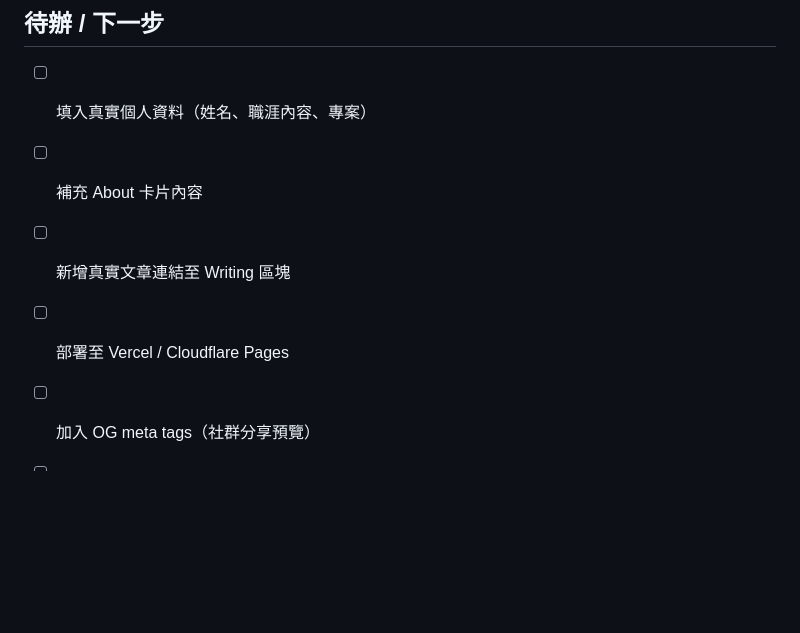
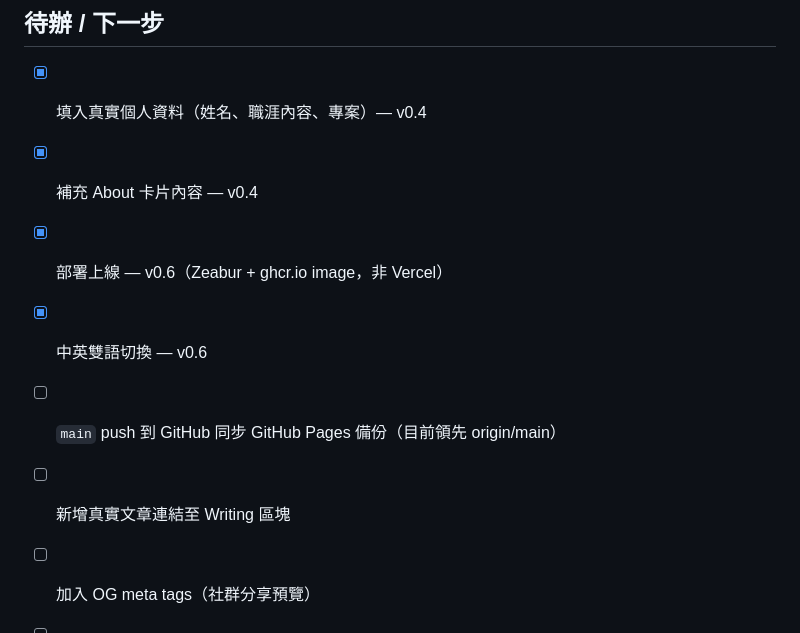
Before and after one commit to darcon25/maxcareerportal, a Markdown page: docs/CHANGELOG.md, the part around one of its changes. Rendered like a GitHub page; blank space fills up the shorter version.

```diff
--- a/docs/CHANGELOG.md
+++ b/docs/CHANGELOG.md
@@ -77,9 +112,11 @@
 
 ## 待辦 / 下一步
 
-- [ ] 填入真實個人資料（姓名、職涯內容、專案）
-- [ ] 補充 About 卡片內容
+- [x] 填入真實個人資料（姓名、職涯內容、專案）— v0.4
+- [x] 補充 About 卡片內容 — v0.4
+- [x] 部署上線 — v0.6（Zeabur + ghcr.io image，非 Vercel）
+- [x] 中英雙語切換 — v0.6
+- [ ] `main` push 到 GitHub 同步 GitHub Pages 備份（目前領先 origin/main）
 - [ ] 新增真實文章連結至 Writing 區塊
-- [ ] 部署至 Vercel / Cloudflare Pages
 - [ ] 加入 OG meta tags（社群分享預覽）
 - [ ] 手機版微調（Experience 格線）
```
Also changed, not shown: other parts of docs/CHANGELOG.md (+35 -0 lines).
